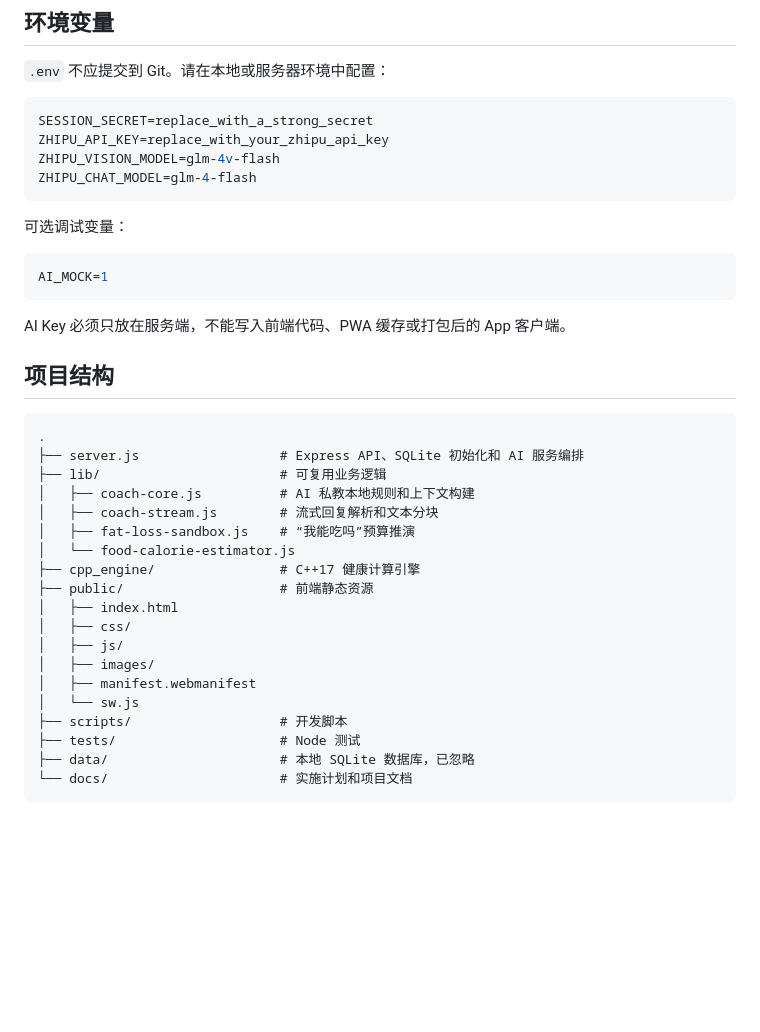
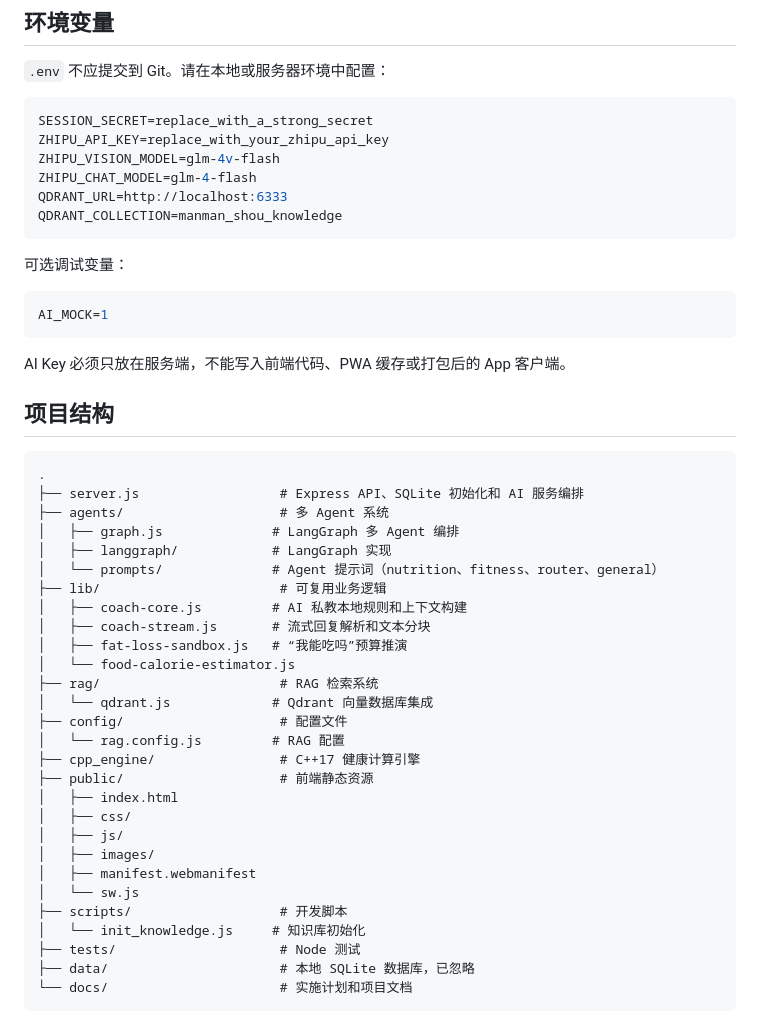
Before and after one commit to yuer-yuer/yuer-, a Markdown page: README.md, the part around one of its changes. Drawn GitHub-style; blank space fills up the shorter version.

````diff
--- a/README.md
+++ b/README.md
@@ -88,6 +101,8 @@ SESSION_SECRET=replace_with_a_strong_secret
 ZHIPU_API_KEY=replace_with_your_zhipu_api_key
 ZHIPU_VISION_MODEL=glm-4v-flash
 ZHIPU_CHAT_MODEL=glm-4-flash
+QDRANT_URL=http://localhost:6333
+QDRANT_COLLECTION=manman_shou_knowledge
 ```
 
 可选调试变量：
@@ -103,11 +118,19 @@ AI Key 必须只放在服务端，不能写入前端代码、PWA 缓存或打包
 ```text
 .
 ├── server.js                  # Express API、SQLite 初始化和 AI 服务编排
+├── agents/                    # 多 Agent 系统
+│   ├── graph.js              # LangGraph 多 Agent 编排
+│   ├── langgraph/            # LangGraph 实现
+│   └── prompts/              # Agent 提示词（nutrition、fitness、router、general）
 ├── lib/                       # 可复用业务逻辑
-│   ├── coach-core.js          # AI 私教本地规则和上下文构建
-│   ├── coach-stream.js        # 流式回复解析和文本分块
-│   ├── fat-loss-sandbox.js    # “我能吃吗”预算推演
+│   ├── coach-core.js         # AI 私教本地规则和上下文构建
+│   ├── coach-stream.js       # 流式回复解析和文本分块
+│   ├── fat-loss-sandbox.js   # “我能吃吗”预算推演
 │   └── food-calorie-estimator.js
+├── rag/                       # RAG 检索系统
+│   └── qdrant.js             # Qdrant 向量数据库集成
+├── config/                    # 配置文件
+│   └── rag.config.js         # RAG 配置
 ├── cpp_engine/                # C++17 健康计算引擎
 ├── public/                    # 前端静态资源
 │   ├── index.html
@@ -117,6 +140,7 @@ AI Key 必须只放在服务端，不能写入前端代码、PWA 缓存或打包
 │   ├── manifest.webmanifest
 │   └── sw.js
 ├── scripts/                   # 开发脚本
+│   └── init_knowledge.js     # 知识库初始化
 ├── tests/                     # Node 测试
 ├── data/                      # 本地 SQLite 数据库，已忽略
 └── docs/                      # 实施计划和项目文档
````
Also changed, not shown: other parts of README.md (+28 -15 lines).
